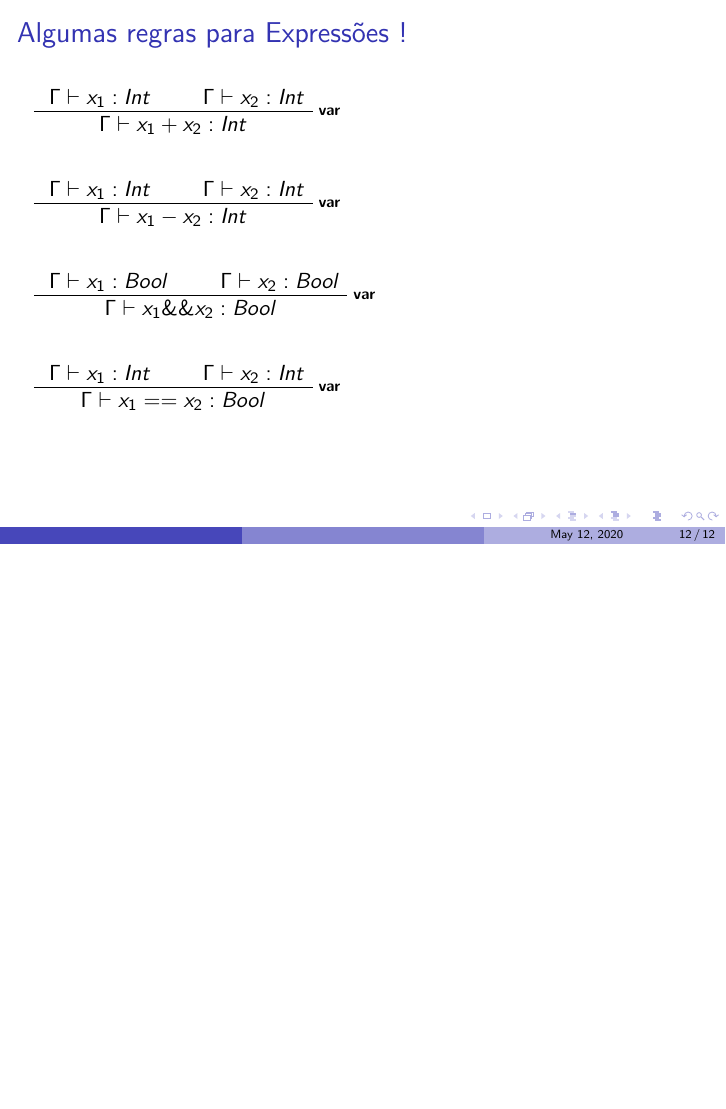
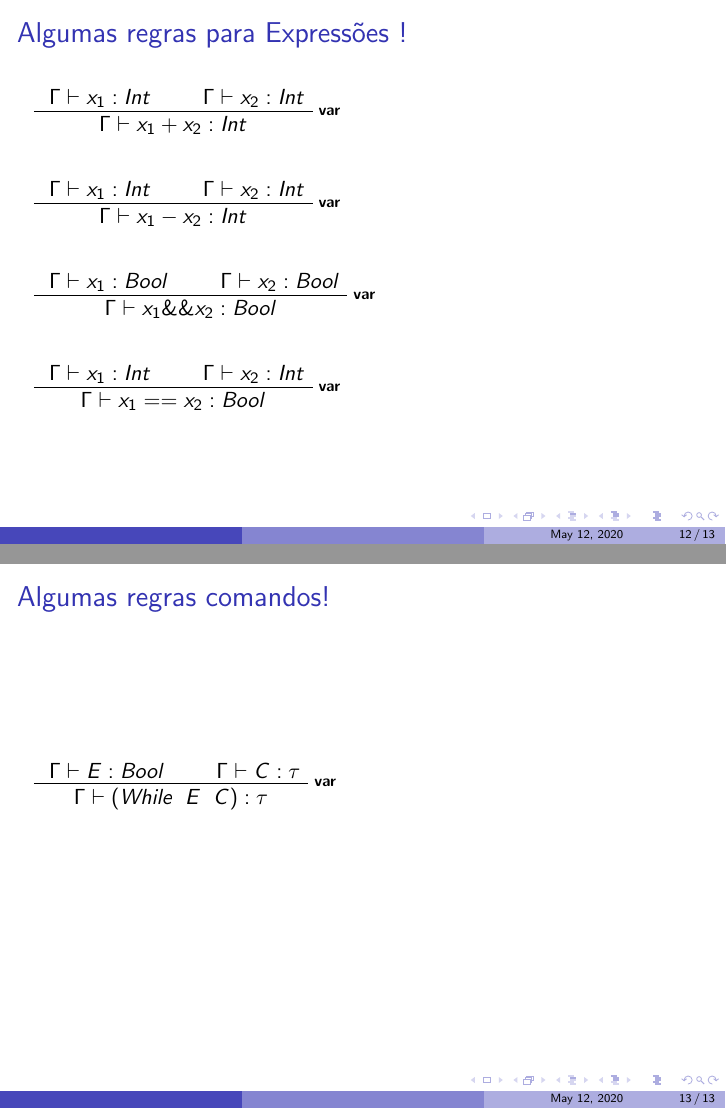
Before and after one commit to lives-group/TypeSystemIntro, LaTeX slides (Presentation/Aula02.tex): page 20 of 20 before the commit and pages 20 and 21 of 21 after it, the two joined at a grey line, the shorter picture padded with empty space. Compiled offline with pdfLaTeX; a LaTeX package or settings file that is missing is left out.

Commit message:
The end again !

```diff
--- a/Presentation/Aula02.tex
+++ b/Presentation/Aula02.tex
@@ -263,4 +263,20 @@ Type -> Int | Bool | String | Void
 \end{frame}
 
 
+\begin{frame}[fragile]
+   \frametitle{Algumas regras comandos!}
+
+  \begin{tabular}{l}
+
+    \AxiomC{ $\Gamma \vdash E : Bool $}
+    \AxiomC{ $\Gamma \vdash C: \tau$}
+    \RightLabel{\rname{var} }
+    \BinaryInfC{$ \Gamma \vdash (While\;\; E\;\; C ): \tau$}
+    \DisplayProof \\[1cm]
+
+
+  \end{tabular}
+
+\end{frame}
+
 \end{document}
```
Also changed, not shown: Presentation/Aula02.pdf, 5 other files.
